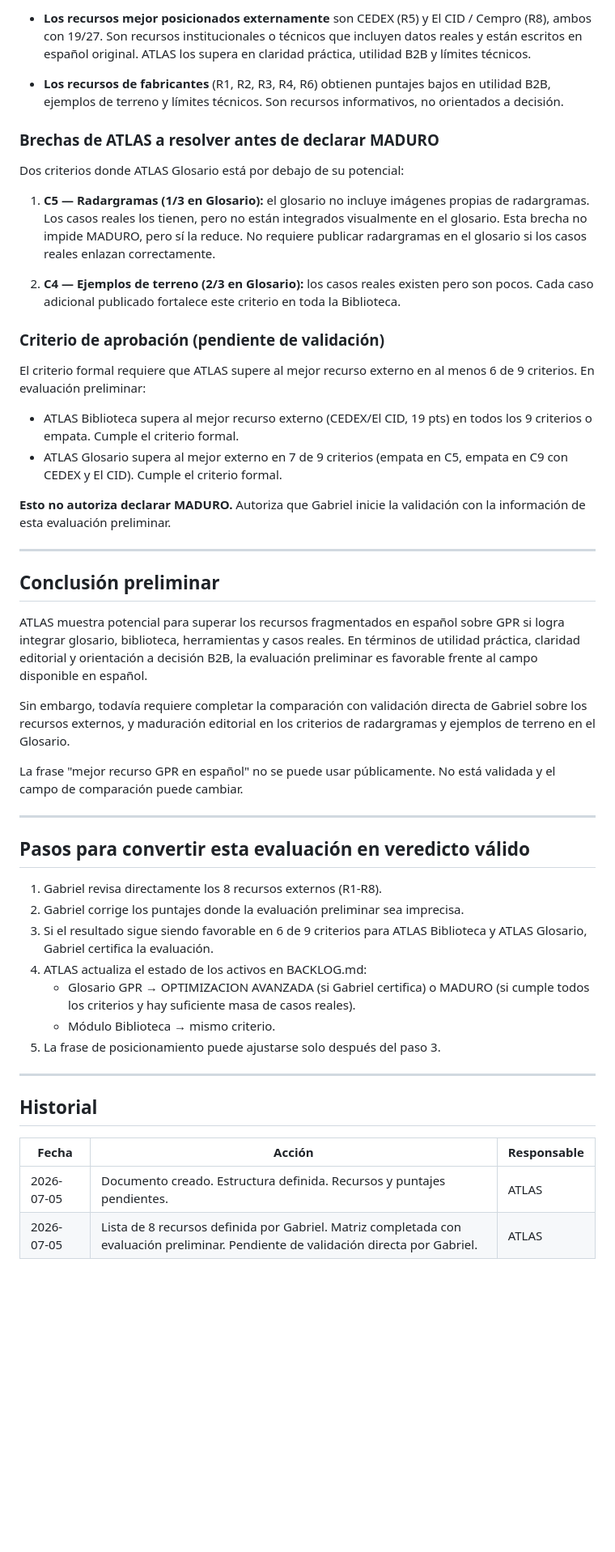
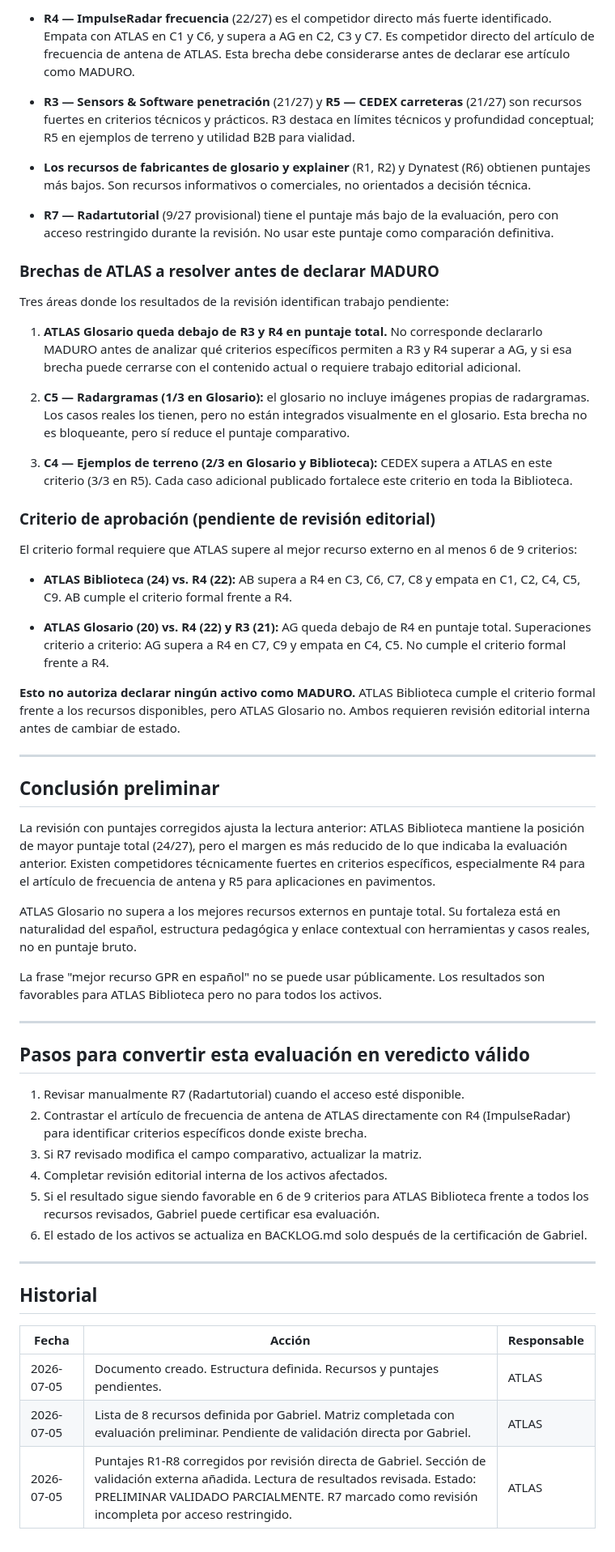
Before and after one commit to gabrieljaqueriffo-prog/georadar.cl, a Markdown page: docs/QUALITY_BENCHMARK_GPR_ES.md, the part around one of its changes. Shown at 81% size. Drawn GitHub-style; blank space fills up the shorter version.

```diff
--- a/docs/QUALITY_BENCHMARK_GPR_ES.md
+++ b/docs/QUALITY_BENCHMARK_GPR_ES.md
@@ -231,68 +254,87 @@ En la evaluación preliminar:
 
-- **Los recursos mejor posicionados externamente** son CEDEX (R5) y El CID /
-  Cempro (R8), ambos con 19/27. Son recursos institucionales o técnicos que
-  incluyen datos reales y están escritos en español original. ATLAS los supera
-  en claridad práctica, utilidad B2B y límites técnicos.
+- **R4 — ImpulseRadar frecuencia** (22/27) es el competidor directo más fuerte
+  identificado. Empata con ATLAS en C1 y C6, y supera a AG en C2, C3 y C7. Es
+  competidor directo del artículo de frecuencia de antena de ATLAS. Esta brecha
+  debe considerarse antes de declarar ese artículo como MADURO.
 
-- **Los recursos de fabricantes** (R1, R2, R3, R4, R6) obtienen puntajes bajos
-  en utilidad B2B, ejemplos de terreno y límites técnicos. Son recursos
-  informativos, no orientados a decisión.
+- **R3 — Sensors & Software penetración** (21/27) y **R5 — CEDEX carreteras**
+  (21/27) son recursos fuertes en criterios técnicos y prácticos. R3 destaca en
+  límites técnicos y profundidad conceptual; R5 en ejemplos de terreno y utilidad
+  B2B para vialidad.
+
+- **Los recursos de fabricantes de glosario y explainer** (R1, R2) y Dynatest
+  (R6) obtienen puntajes más bajos. Son recursos informativos o comerciales, no
+  orientados a decisión técnica.
+
+- **R7 — Radartutorial** (9/27 provisional) tiene el puntaje más bajo de la
+  evaluación, pero con acceso restringido durante la revisión. No usar este
+  puntaje como comparación definitiva.
 
 ### Brechas de ATLAS a resolver antes de declarar MADURO
 
-Dos criterios donde ATLAS Glosario está por debajo de su potencial:
+Tres áreas donde los resultados de la revisión identifican trabajo pendiente:
 
-1. **C5 — Radargramas (1/3 en Glosario):** el glosario no incluye imágenes
+1. **ATLAS Glosario queda debajo de R3 y R4 en puntaje total.** No corresponde
+   declararlo MADURO antes de analizar qué criterios específicos permiten a R3 y
+   R4 superar a AG, y si esa brecha puede cerrarse con el contenido actual o
+   requiere trabajo editorial adicional.
+
+2. **C5 — Radargramas (1/3 en Glosario):** el glosario no incluye imágenes
    propias de radargramas. Los casos reales los tienen, pero no están integrados
-   visualmente en el glosario. Esta brecha no impide MADURO, pero sí la reduce.
-   No requiere publicar radargramas en el glosario si los casos reales enlazan
-   correctamente.
+   visualmente en el glosario. Esta brecha no es bloqueante, pero sí reduce el
+   puntaje comparativo.
 
-2. **C4 — Ejemplos de terreno (2/3 en Glosario):** los casos reales existen
-   pero son pocos. Cada caso adicional publicado fortalece este criterio en
-   toda la Biblioteca.
+3. **C4 — Ejemplos de terreno (2/3 en Glosario y Biblioteca):** CEDEX supera a
+   ATLAS en este criterio (3/3 en R5). Cada caso adicional publicado fortalece
+   este criterio en toda la Biblioteca.
 
-### Criterio de aprobación (pendiente de validación)
+### Criterio de aprobación (pendiente de revisión editorial)
 
 El criterio formal requiere que ATLAS supere al mejor recurso externo en al
-menos 6 de 9 criterios. En evaluación preliminar:
+menos 6 de 9 criterios:
 
-- ATLAS Biblioteca supera al mejor recurso externo (CEDEX/El CID, 19 pts) en
-  todos los 9 criterios o empata. Cumple el criterio formal.
-- ATLAS Glosario supera al mejor externo en 7 de 9 criterios (empata en C5,
-  empata en C9 con CEDEX y El CID). Cumple el criterio formal.
+- **ATLAS Biblioteca (24) vs. R4 (22):** AB supera a R4 en C3, C6, C7, C8 y
+  empata en C1, C2, C4, C5, C9. AB cumple el criterio formal frente a R4.
 
-**Esto no autoriza declarar MADURO.** Autoriza que Gabriel inicie la validación
-con la información de esta evaluación preliminar.
+- **ATLAS Glosario (20) vs. R4 (22) y R3 (21):** AG queda debajo de R4 en
+  puntaje total. Superaciones criterio a criterio: AG supera a R4 en C7, C9 y
+  empata en C4, C5. No cumple el criterio formal frente a R4.
+
+**Esto no autoriza declarar ningún activo como MADURO.** ATLAS Biblioteca
+cumple el criterio formal frente a los recursos disponibles, pero ATLAS Glosario
+no. Ambos requieren revisión editorial interna antes de cambiar de estado.
 
 ---
 
 ## Conclusión preliminar
 
-ATLAS muestra potencial para superar los recursos fragmentados en español sobre
-GPR si logra integrar glosario, biblioteca, herramientas y casos reales. En
-términos de utilidad práctica, claridad editorial y orientación a decisión B2B,
-la evaluación preliminar es favorable frente al campo disponible en español.
+La revisión con puntajes corregidos ajusta la lectura anterior: ATLAS Biblioteca
+mantiene la posición de mayor puntaje total (24/27), pero el margen es más
+reducido de lo que indicaba la evaluación anterior. Existen competidores
+técnicamente fuertes en criterios específicos, especialmente R4 para el artículo
+de frecuencia de antena y R5 para aplicaciones en pavimentos.
 
-Sin embargo, todavía requiere completar la comparación con validación directa
-de Gabriel sobre los recursos externos, y maduración editorial en los criterios
-de radargramas y ejemplos de terreno en el Glosario.
+ATLAS Glosario no supera a los mejores recursos externos en puntaje total.
+Su fortaleza está en naturalidad del español, estructura pedagógica y enlace
+contextual con herramientas y casos reales, no en puntaje bruto.
 
-La frase "mejor recurso GPR en español" no se puede usar públicamente. No está
-validada y el campo de comparación puede cambiar.
+La frase "mejor recurso GPR en español" no se puede usar públicamente. Los
+resultados son favorables para ATLAS Biblioteca pero no para todos los activos.
 
 ---
 
 ## Pasos para convertir esta evaluación en veredicto válido
 
-1. Gabriel revisa directamente los 8 recursos externos (R1-R8).
-2. Gabriel corrige los puntajes donde la evaluación preliminar sea imprecisa.
-3. Si el resultado sigue siendo favorable en 6 de 9 criterios para ATLAS Biblioteca
-   y ATLAS Glosario, Gabriel certifica la evaluación.
-4. ATLAS actualiza el estado de los activos en BACKLOG.md:
-   - Glosario GPR → OPTIMIZACION AVANZADA (si Gabriel certifica) o MADURO (si cumple todos los criterios y hay suficiente masa de casos reales).
-   - Módulo Biblioteca → mismo criterio.
-5. La frase de posicionamiento puede ajustarse solo después del paso 3.
+1. Revisar manualmente R7 (Radartutorial) cuando el acceso esté disponible.
+2. Contrastar el artículo de frecuencia de antena de ATLAS directamente con R4
+   (ImpulseRadar) para identificar criterios específicos donde existe brecha.
+3. Si R7 revisado modifica el campo comparativo, actualizar la matriz.
+4. Completar revisión editorial interna de los activos afectados.
+5. Si el resultado sigue siendo favorable en 6 de 9 criterios para ATLAS
+   Biblioteca frente a todos los recursos revisados, Gabriel puede certificar
+   esa evaluación.
+6. El estado de los activos se actualiza en BACKLOG.md solo después de la
+   certificación de Gabriel.
 
 ---
 
@@ -302,3 +344,4 @@ validada y el campo de comparación puede cambiar.
 |-------|--------|-------------|
 | 2026-07-05 | Documento creado. Estructura definida. Recursos y puntajes pendientes. | ATLAS |
 | 2026-07-05 | Lista de 8 recursos definida por Gabriel. Matriz completada con evaluación preliminar. Pendiente de validación directa por Gabriel. | ATLAS |
+| 2026-07-05 | Puntajes R1-R8 corregidos por revisión directa de Gabriel. Sección de validación externa añadida. Lectura de resultados revisada. Estado: PRELIMINAR VALIDADO PARCIALMENTE. R7 marcado como revisión incompleta por acceso restringido. | ATLAS |
```
Also changed, not shown: other parts of docs/QUALITY_BENCHMARK_GPR_ES.md (+78 -55 lines).
